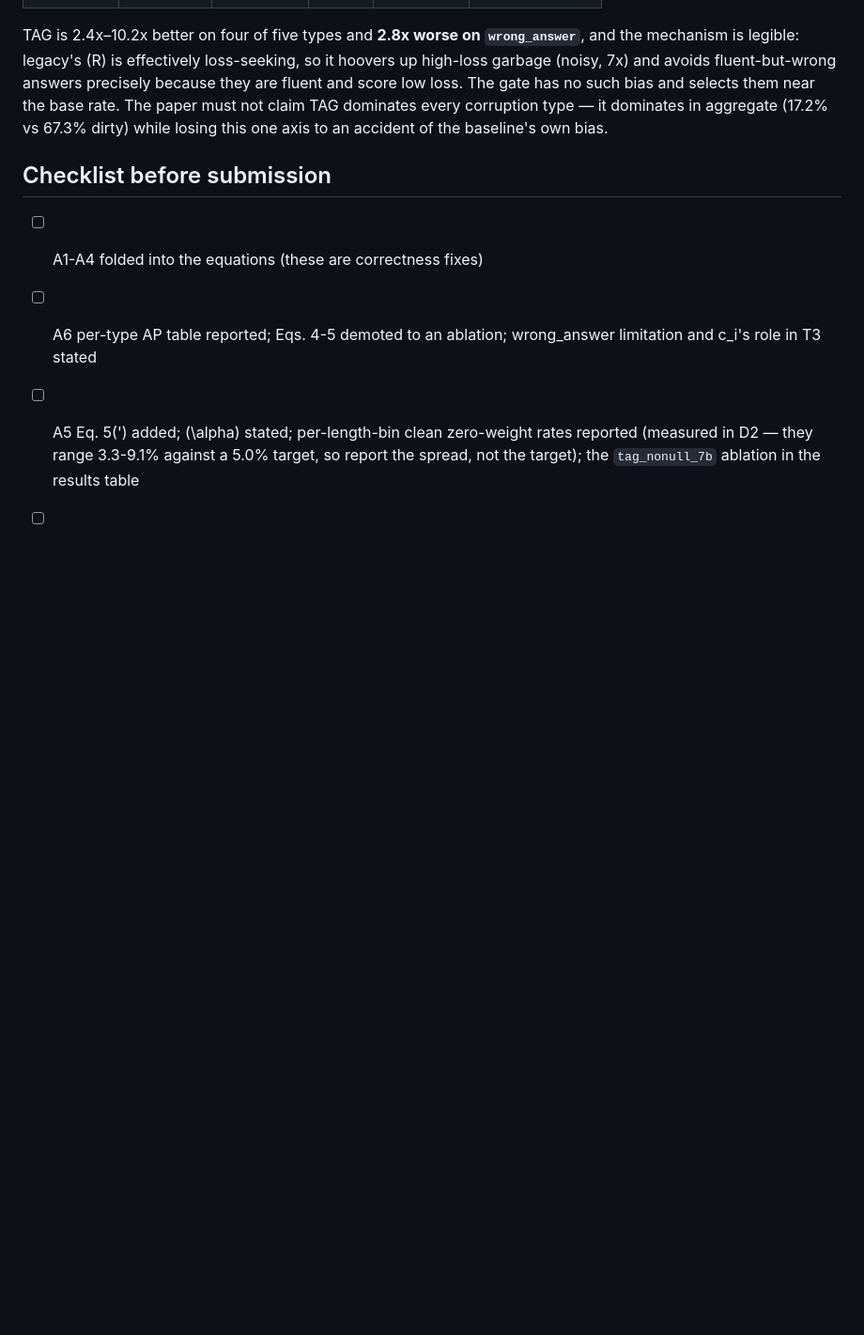
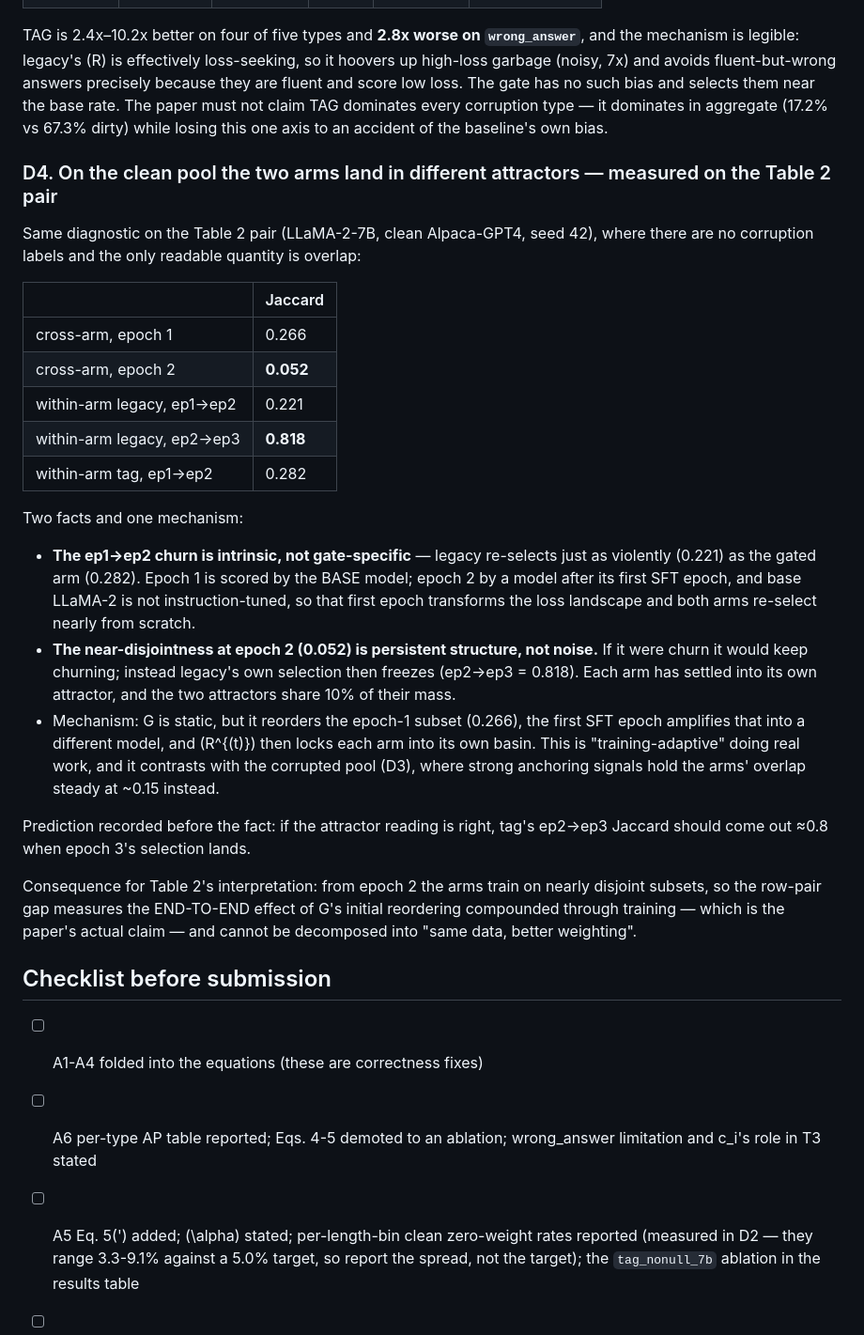
Before and after one commit to oliviajieuns/TAG, a Markdown page: docs/tag-paper-deltas.md, the part around the change. Shown at 94% size. GitHub-like rendering; blank space fills up the shorter version.

Commit message:
docs(D4): on the clean pool the arms land in near-disjoint attractors
Measured on the Table 2 pair (LLaMA-2-7B, clean Alpaca-GPT4, seed 42):
cross-arm Jaccard 0.266 at epoch 1 collapsing to 0.052 at epoch 2 — the
opposite motion from the corrupted pool, where overlap holds at ~0.15.

The within-arm numbers say what it is and is not. It is not gate
instability: legacy re-selects just as violently ep1->ep2 (0.221) as the
gated arm (0.282), because epoch 1 is scored by the BASE model and the
first SFT epoch transforms base LLaMA-2's loss landscape. And it is not
churn: legacy's selection then freezes ep2->ep3 (0.818). Each arm settles
into its own attractor; the attractors share 10% of their mass.

So from epoch 2 the arms train on nearly disjoint data, and the Table 2
gap measures G's initial reordering compounded through training — the
end-to-end claim, not a same-data reweighting. Recorded with a
falsifiable prediction ahead of the fact: tag's ep2->ep3 Jaccard should
land near 0.8 when epoch 3 finishes.

Co-Authored-By: Claude Opus 5 <noreply@anthropic.com>
Claude-Session: https://claude.ai/code/session_0123SjGrzGFsymcB2N4UzH4N

```diff
--- a/docs/tag-paper-deltas.md
+++ b/docs/tag-paper-deltas.md
@@ -919,6 +919,45 @@ not claim TAG dominates every corruption type — it dominates in aggregate
 (17.2% vs 67.3% dirty) while losing this one axis to an accident of the
 baseline's own bias.
 
+### D4. On the clean pool the two arms land in different attractors — measured on the Table 2 pair
+
+Same diagnostic on the Table 2 pair (LLaMA-2-7B, clean Alpaca-GPT4, seed 42),
+where there are no corruption labels and the only readable quantity is
+overlap:
+
+| | Jaccard |
+|---|---|
+| cross-arm, epoch 1 | 0.266 |
+| cross-arm, epoch 2 | **0.052** |
+| within-arm legacy, ep1→ep2 | 0.221 |
+| within-arm legacy, ep2→ep3 | **0.818** |
+| within-arm tag, ep1→ep2 | 0.282 |
+
+Two facts and one mechanism:
+
+* **The ep1→ep2 churn is intrinsic, not gate-specific** — legacy re-selects
+  just as violently (0.221) as the gated arm (0.282). Epoch 1 is scored by
+  the BASE model; epoch 2 by a model after its first SFT epoch, and base
+  LLaMA-2 is not instruction-tuned, so that first epoch transforms the loss
+  landscape and both arms re-select nearly from scratch.
+* **The near-disjointness at epoch 2 (0.052) is persistent structure, not
+  noise.** If it were churn it would keep churning; instead legacy's own
+  selection then freezes (ep2→ep3 = 0.818). Each arm has settled into its own
+  attractor, and the two attractors share 10% of their mass.
+* Mechanism: G is static, but it reorders the epoch-1 subset (0.266), the
+  first SFT epoch amplifies that into a different model, and \(R^{(t)}\)
+  then locks each arm into its own basin. This is "training-adaptive" doing
+  real work, and it contrasts with the corrupted pool (D3), where strong
+  anchoring signals hold the arms' overlap steady at ~0.15 instead.
+
+Prediction recorded before the fact: if the attractor reading is right,
+tag's ep2→ep3 Jaccard should come out ≈0.8 when epoch 3's selection lands.
+
+Consequence for Table 2's interpretation: from epoch 2 the arms train on
+nearly disjoint subsets, so the row-pair gap measures the END-TO-END effect
+of G's initial reordering compounded through training — which is the paper's
+actual claim — and cannot be decomposed into "same data, better weighting".
+
 ## Checklist before submission
 
 - [ ] A1-A4 folded into the equations (these are correctness fixes)
```
